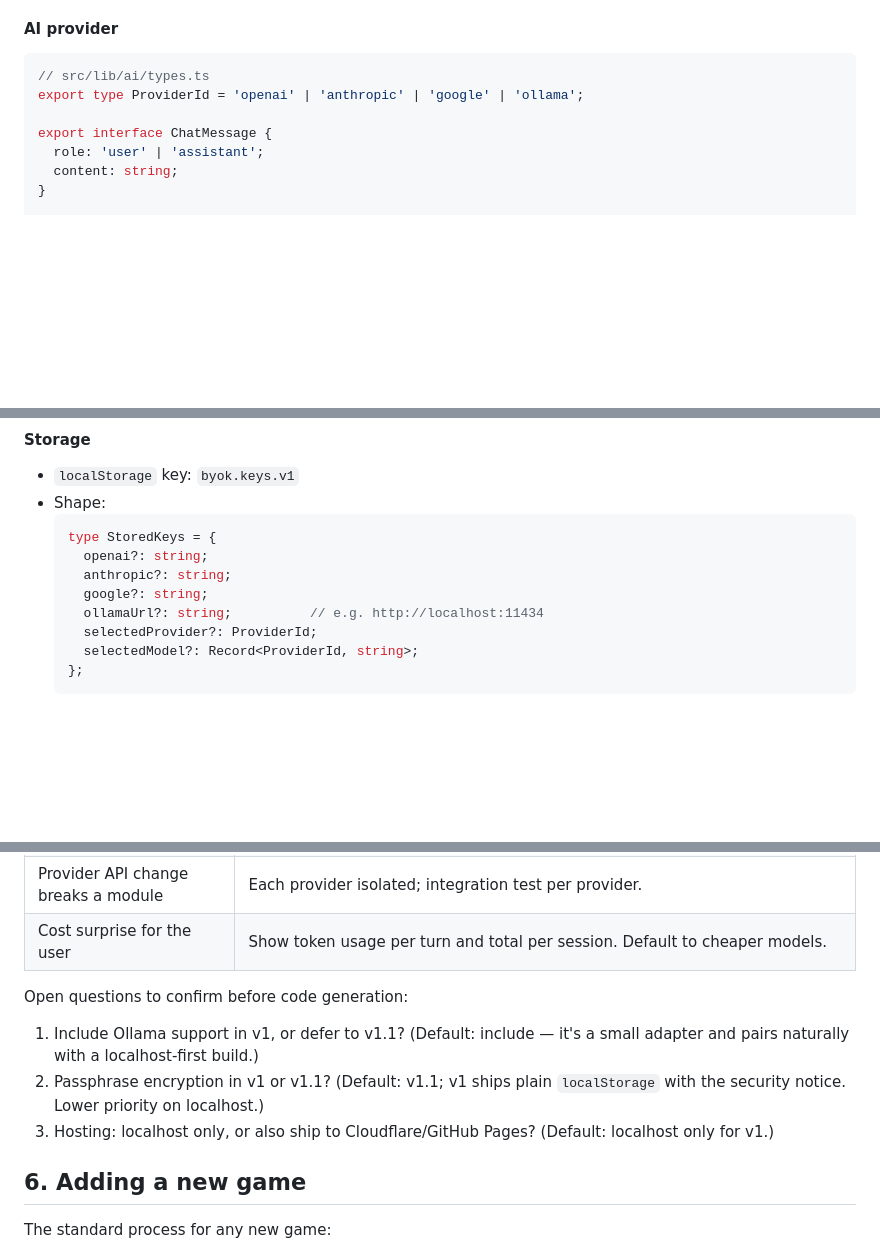
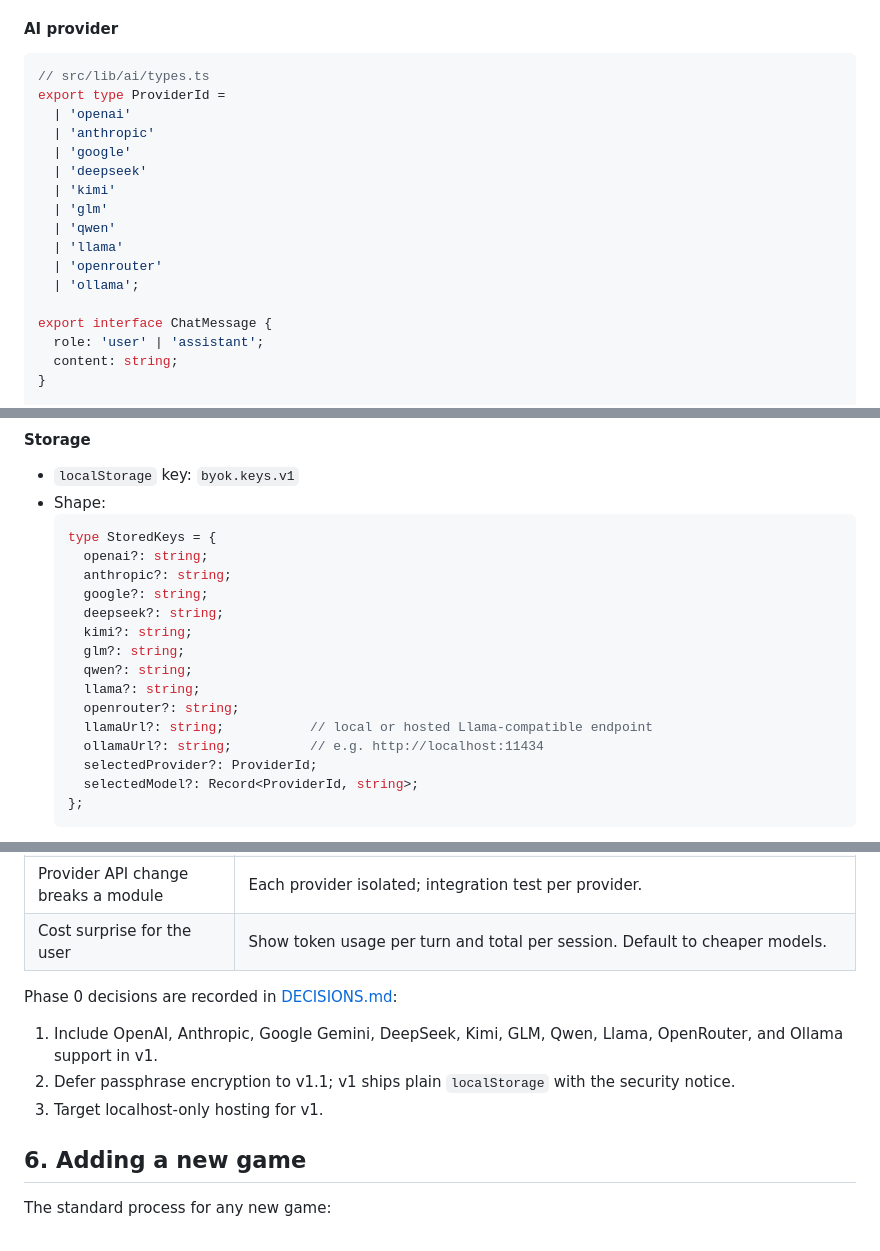
Before and after one commit to cwtf/ai-board-game, a Markdown page: docs/DESIGN.md, 3 parts joined by grey strips. Drawn GitHub-style; blank space fills up the shorter version.

````diff
--- a/docs/DESIGN.md
+++ b/docs/DESIGN.md
@@ -117,7 +123,17 @@ Alternatives if Astro isn't preferred: SvelteKit (with static adapter), or Next.
 
 ```ts
 // src/lib/ai/types.ts
-export type ProviderId = 'openai' | 'anthropic' | 'google' | 'ollama';
+export type ProviderId =
+  | 'openai'
+  | 'anthropic'
+  | 'google'
+  | 'deepseek'
+  | 'kimi'
+  | 'glm'
+  | 'qwen'
+  | 'llama'
+  | 'openrouter'
+  | 'ollama';
 
 export interface ChatMessage {
   role: 'user' | 'assistant';
@@ -225,6 +241,13 @@ State is updated via an immutable reducer. Game UI subscribes to a store and re-
     openai?: string;
     anthropic?: string;
     google?: string;
+    deepseek?: string;
+    kimi?: string;
+    glm?: string;
+    qwen?: string;
+    llama?: string;
+    openrouter?: string;
+    llamaUrl?: string;           // local or hosted Llama-compatible endpoint
     ollamaUrl?: string;          // e.g. http://localhost:11434
     selectedProvider?: ProviderId;
     selectedModel?: Record<ProviderId, string>;
@@ -285,10 +310,10 @@ Disabled state: if no key is configured, "Play" buttons are disabled with a tool
 | Provider API change breaks a module | Each provider isolated; integration test per provider. |
 | Cost surprise for the user | Show token usage per turn and total per session. Default to cheaper models. |
 
-Open questions to confirm before code generation:
-1. Include Ollama support in v1, or defer to v1.1? (Default: include — it's a small adapter and pairs naturally with a localhost-first build.)
-2. Passphrase encryption in v1 or v1.1? (Default: v1.1; v1 ships plain `localStorage` with the security notice. Lower priority on localhost.)
-3. Hosting: localhost only, or also ship to Cloudflare/GitHub Pages? (Default: localhost only for v1.)
+Phase 0 decisions are recorded in [DECISIONS.md](DECISIONS.md):
+1. Include OpenAI, Anthropic, Google Gemini, DeepSeek, Kimi, GLM, Qwen, Llama, OpenRouter, and Ollama support in v1.
+2. Defer passphrase encryption to v1.1; v1 ships plain `localStorage` with the security notice.
+3. Target localhost-only hosting for v1.
 
 ## 6. Adding a new game
 
````
Also changed, not shown: other parts of docs/DESIGN.md (+11 -3 lines), docs/DECISIONS.md (added, +25 -0 lines), docs/TODO.md (+60 -54 lines).
